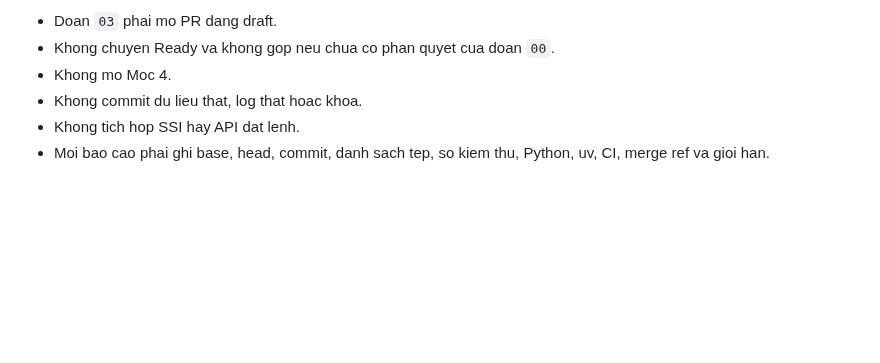
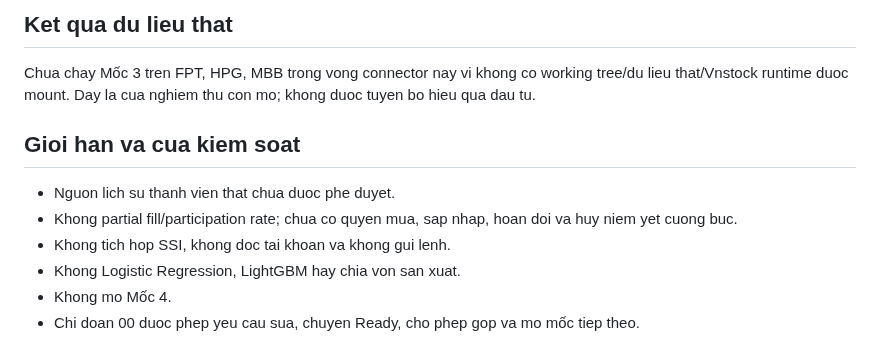
Before and after one commit to Tienkhoaa2908/vn-quant-system, a Markdown page: tai_lieu_dieu_phoi/ban_giao_doan_chat.md, the part around one of its changes. Rendered like a GitHub page; blank space fills up the shorter version.

```diff
--- a/tai_lieu_dieu_phoi/ban_giao_doan_chat.md
+++ b/tai_lieu_dieu_phoi/ban_giao_doan_chat.md
@@ -73,7 +74,13 @@ Nguoi dung va doan `00` da phe duyet toan bo 8 quyet dinh:
 
-- Doan `03` phai mo PR dang draft.
-- Khong chuyen Ready va khong gop neu chua co phan quyet cua doan `00`.
-- Khong mo Moc 4.
-- Khong commit du lieu that, log that hoac khoa.
-- Khong tich hop SSI hay API dat lenh.
-- Moi bao cao phai ghi base, head, commit, danh sach tep, so kiem thu, Python, uv, CI, merge ref va gioi han.
+## Ket qua du lieu that
+
+Chua chay Mốc 3 tren FPT, HPG, MBB trong vong connector nay vi khong co working tree/du lieu that/Vnstock runtime duoc mount. Day la cua nghiem thu con mo; khong duoc tuyen bo hieu qua dau tu.
+
+## Gioi han va cua kiem soat
+
+- Nguon lich su thanh vien that chua duoc phe duyet.
+- Khong partial fill/participation rate; chua co quyen mua, sap nhap, hoan doi va huy niem yet cuong buc.
+- Khong tich hop SSI, khong doc tai khoan va khong gui lenh.
+- Khong Logistic Regression, LightGBM hay chia von san xuat.
+- Khong mo Mốc 4.
+- Chi doan 00 duoc phep yeu cau sua, chuyen Ready, cho phep gop va mo mốc tiep theo.
```
Also changed, not shown: other parts of tai_lieu_dieu_phoi/ban_giao_doan_chat.md (+49 -48 lines).
